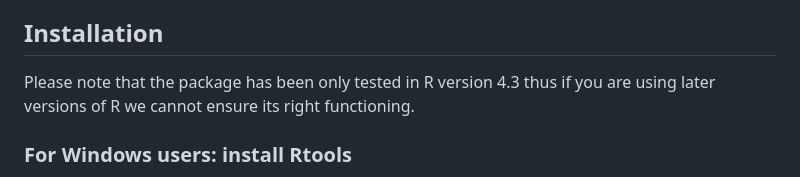
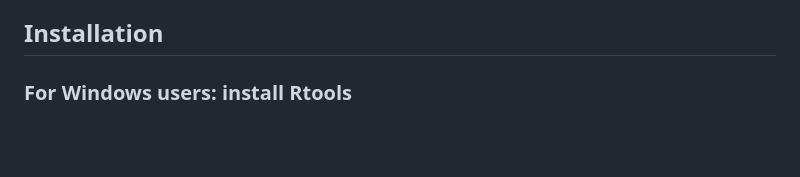
Before and after one commit to eurostat/eurostatRTool, a Markdown page: README.md, the part around the change. GitHub-like rendering; blank space fills up the shorter version.

```diff
--- a/README.md
+++ b/README.md
@@ -14,10 +14,6 @@ This layout allows to present a step-by-step narrative, providing readers with a
 The user-friendly navigation enables viewers to move back and forth through the data story at their own pace, fostering a more interactive and engaging data exploration.
 
 ## Installation
-
-Please note that the package has been only tested in R version 4.3 thus
-if you are using later versions of R we cannot ensure its right
-functioning.
 
 ### For Windows users: install Rtools
 
```
